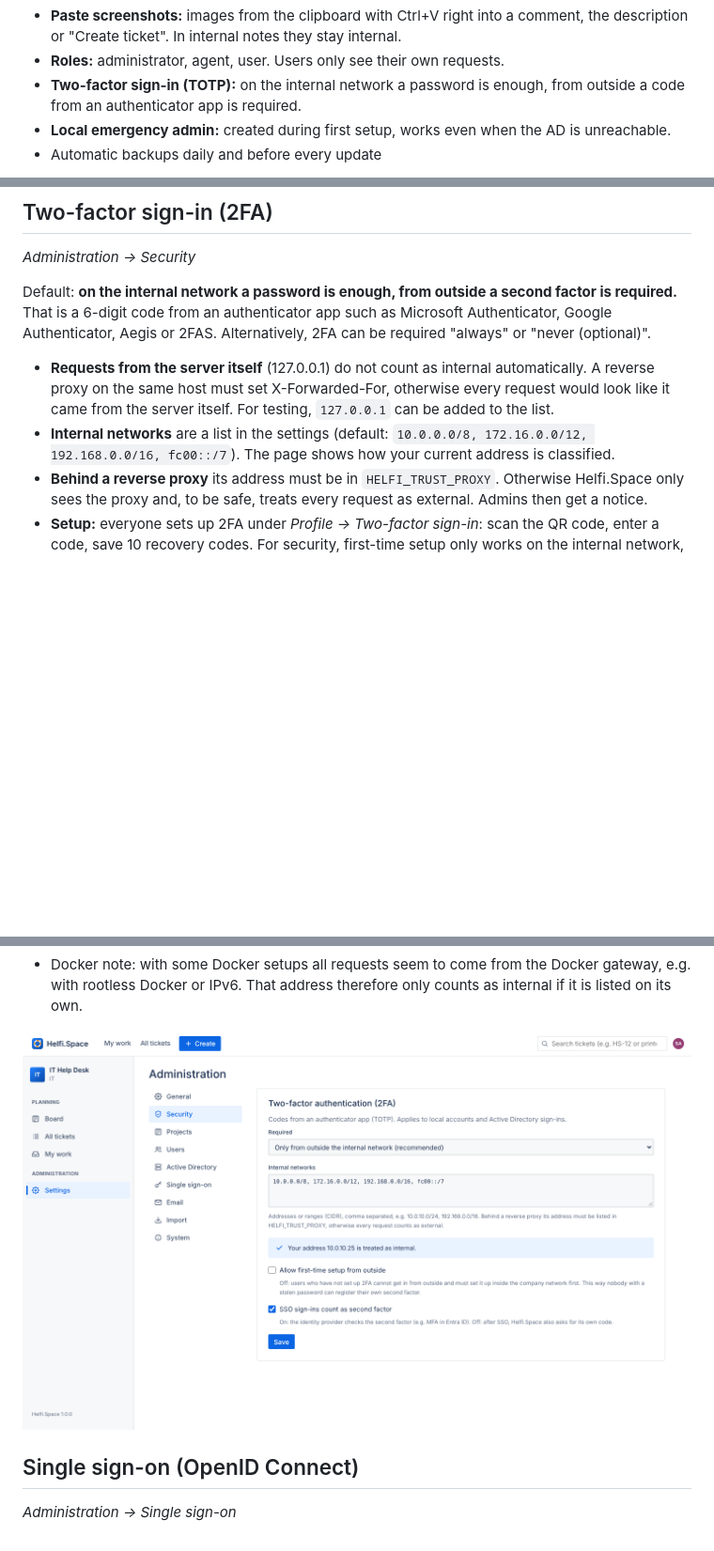
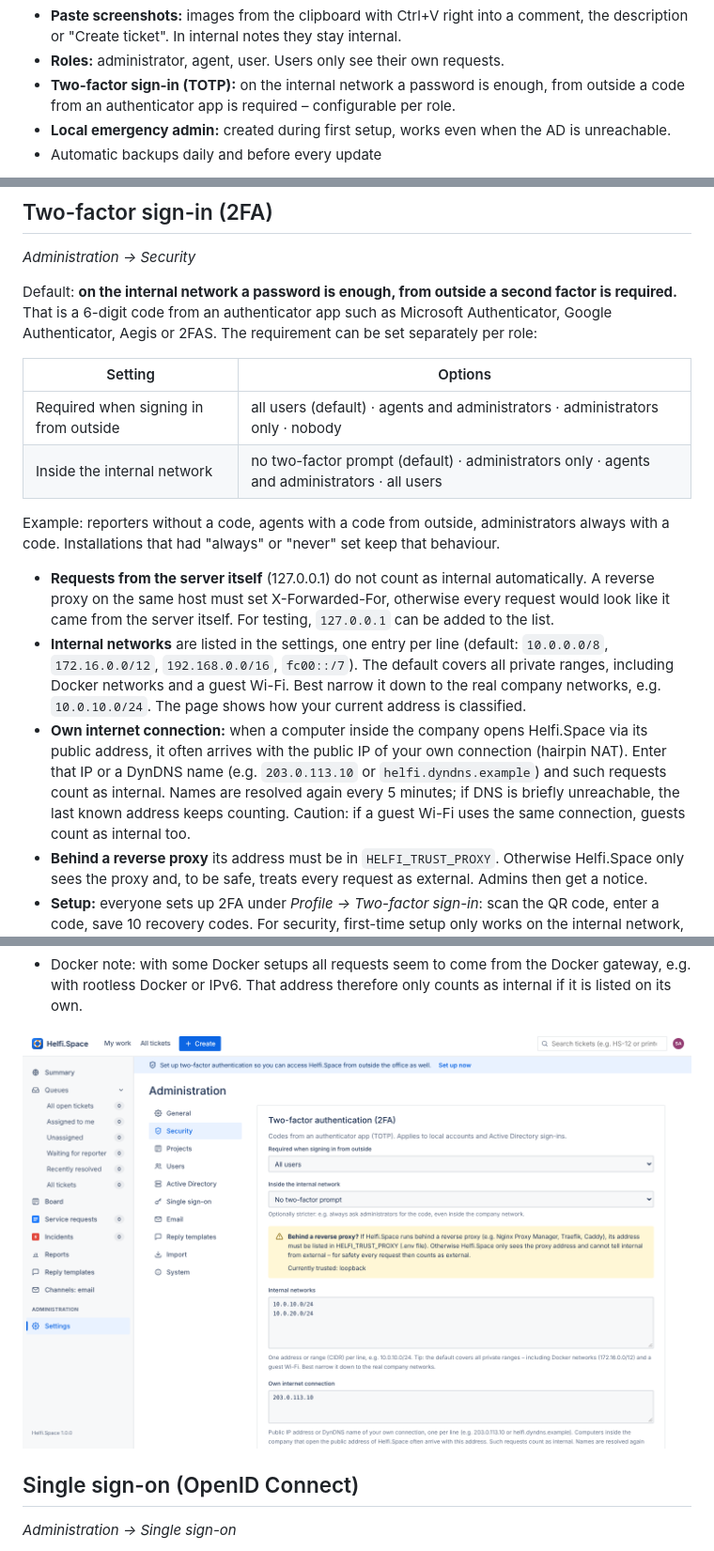
Before and after one commit to soleil0815/helfi.space.ticket, a Markdown page: README.en.md, 3 parts joined by grey strips. Shown at 94% size. Drawn GitHub-style; pictures changed too: docs/images/2fa-en.png; blank space fills up the shorter version.

```diff
--- a/README.en.md
+++ b/README.en.md
@@ -15,7 +15,7 @@ A lightweight ticket system for IT departments and institutes, in German and Eng
 - **Import from another ticket system** (via its REST API, cloud and Server/Data Center): projects, tickets, comments and attachments. Ticket numbers are kept.
 - **Paste screenshots:** images from the clipboard with Ctrl+V right into a comment, the description or "Create ticket". In internal notes they stay internal.
 - **Roles:** administrator, agent, user. Users only see their own requests.
-- **Two-factor sign-in (TOTP):** on the internal network a password is enough, from outside a code from an authenticator app is required.
+- **Two-factor sign-in (TOTP):** on the internal network a password is enough, from outside a code from an authenticator app is required – configurable per role.
 - **Local emergency admin:** created during first setup, works even when the AD is unreachable.
 - Automatic backups daily and before every update
 
@@ -98,10 +98,18 @@ Users sign in with `m.muster`, `FIRMA\m.muster` or `m.muster@firma.local`. Users
 
 *Administration → Security*
 
-Default: **on the internal network a password is enough, from outside a second factor is required.** That is a 6-digit code from an authenticator app such as Microsoft Authenticator, Google Authenticator, Aegis or 2FAS. Alternatively, 2FA can be required "always" or "never (optional)".
+Default: **on the internal network a password is enough, from outside a second factor is required.** That is a 6-digit code from an authenticator app such as Microsoft Authenticator, Google Authenticator, Aegis or 2FAS. The requirement can be set separately per role:
+
+| Setting | Options |
+|---|---|
+| Required when signing in from outside | all users (default) · agents and administrators · administrators only · nobody |
+| Inside the internal network | no two-factor prompt (default) · administrators only · agents and administrators · all users |
+
+Example: reporters without a code, agents with a code from outside, administrators always with a code. Installations that had "always" or "never" set keep that behaviour.
 
 - **Requests from the server itself** (127.0.0.1) do not count as internal automatically. A reverse proxy on the same host must set X-Forwarded-For, otherwise every request would look like it came from the server itself. For testing, `127.0.0.1` can be added to the list.
-- **Internal networks** are a list in the settings (default: `10.0.0.0/8, 172.16.0.0/12, 192.168.0.0/16, fc00::/7`). The page shows how your current address is classified.
+- **Internal networks** are listed in the settings, one entry per line (default: `10.0.0.0/8`, `172.16.0.0/12`, `192.168.0.0/16`, `fc00::/7`). The default covers all private ranges, including Docker networks and a guest Wi-Fi. Best narrow it down to the real company networks, e.g. `10.0.10.0/24`. The page shows how your current address is classified.
+- **Own internet connection:** when a computer inside the company opens Helfi.Space via its public address, it often arrives with the public IP of your own connection (hairpin NAT). Enter that IP or a DynDNS name (e.g. `203.0.113.10` or `helfi.dyndns.example`) and such requests count as internal. Names are resolved again every 5 minutes; if DNS is briefly unreachable, the last known address keeps counting. Caution: if a guest Wi-Fi uses the same connection, guests count as internal too.
 - **Behind a reverse proxy** its address must be in `HELFI_TRUST_PROXY`. Otherwise Helfi.Space only sees the proxy and, to be safe, treats every request as external. Admins then get a notice.
 - **Setup:** everyone sets up 2FA under *Profile → Two-factor sign-in*: scan the QR code, enter a code, save 10 recovery codes. For security, first-time setup only works on the internal network, in every mode. Once 2FA is set up, it can only be turned off with a valid code and then set up again (e.g. new phone). This way nobody with a stolen password can register their own second factor from outside. For people who only work remotely, *Security* can allow "first-time setup from outside too".
 - **Sessions:** if you signed in at the office without a code and later use the same browser from home, you have to sign in again with a code there.
```
Also changed, not shown: README.md (+11 -3 lines), docs/images/2fa-de.png, 13 other files.
